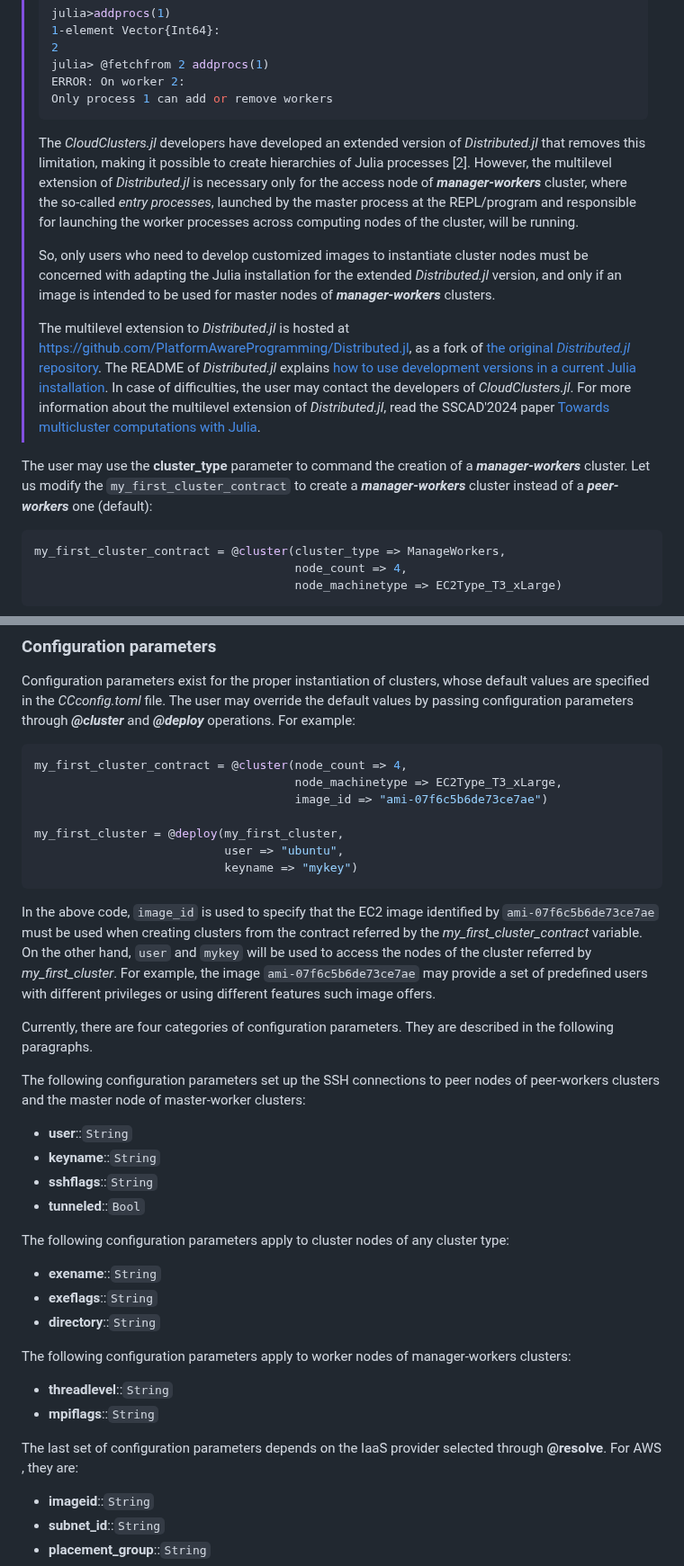
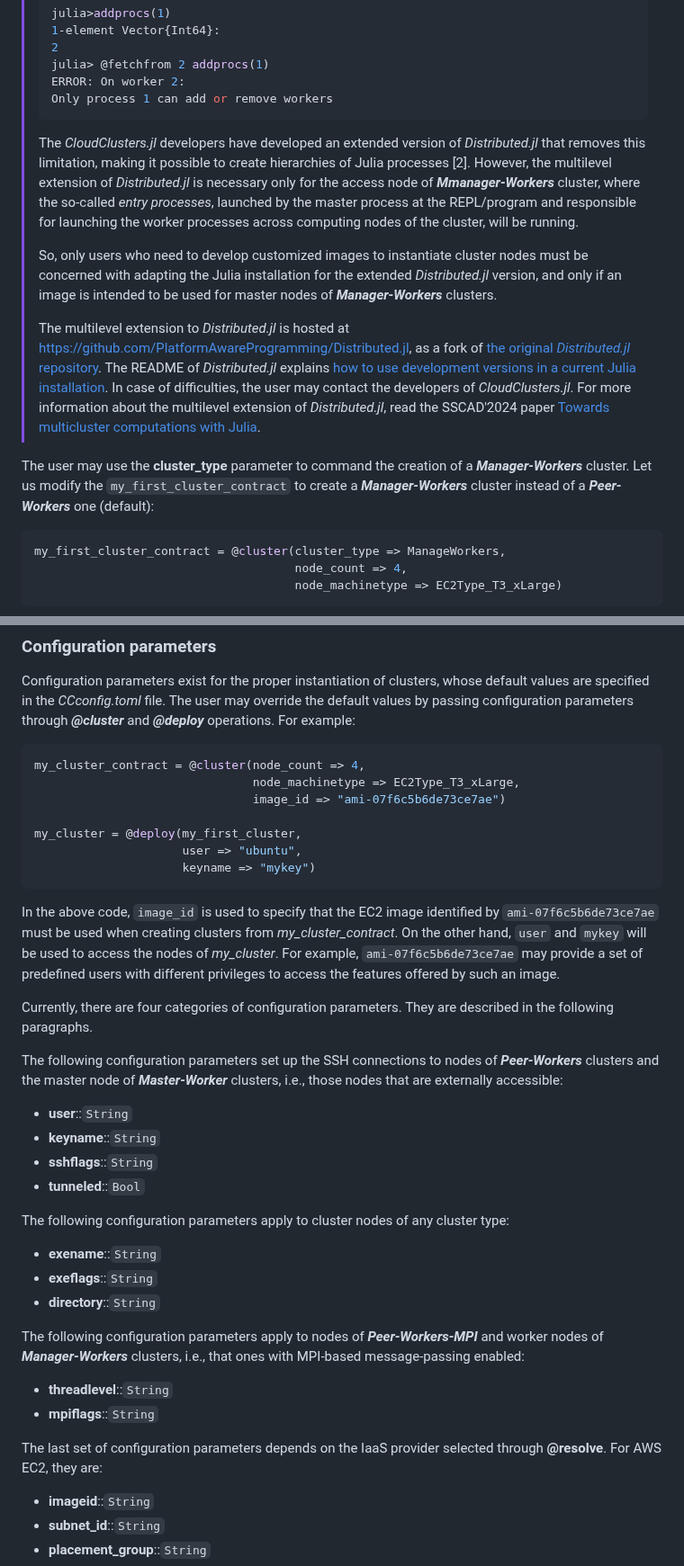
Before and after one commit to PlatformAwareProgramming/CloudClusters.jl, a Markdown page: README.md, 2 parts joined by grey strips. Shown at 90% size. Drawn GitHub-style.

````diff
--- a/README.md
+++ b/README.md
@@ -398,13 +400,13 @@ ___Manager-Workers___ are useful when the compute nodes of the cluster are not d
 > ERROR: On worker 2:
 > Only process 1 can add or remove workers
 > ```
-> The _CloudClusters.jl_ developers have developed an extended version of _Distributed.jl_ that removes this limitation, making it possible to create hierarchies of Julia processes [2]. However, the multilevel extension of _Distributed.jl_ is necessary only for the access node of ___manager-workers___ cluster, where the so-called _entry processes_, launched by the master process at the REPL/program and responsible for launching the worker processes across computing nodes of the cluster, will be running.
+> The _CloudClusters.jl_ developers have developed an extended version of _Distributed.jl_ that removes this limitation, making it possible to create hierarchies of Julia processes [2]. However, the multilevel extension of _Distributed.jl_ is necessary only for the access node of ___Mmanager-Workers___ cluster, where the so-called _entry processes_, launched by the master process at the REPL/program and responsible for launching the worker processes across computing nodes of the cluster, will be running.
 >
-> So, only users who need to develop customized images to instantiate cluster nodes must be concerned with adapting the Julia installation for the extended _Distributed.jl_ version, and only if an image is intended to be used for master nodes of ___manager-workers___ clusters.
+> So, only users who need to develop customized images to instantiate cluster nodes must be concerned with adapting the Julia installation for the extended _Distributed.jl_ version, and only if an image is intended to be used for master nodes of ___Manager-Workers___ clusters.
 >
 > The multilevel extension to _Distributed.jl_ is hosted at https://github.com/PlatformAwareProgramming/Distributed.jl, as a fork of [the original _Distributed.jl_ repository](https://github.com/JuliaLang/Distributed.jl). The README of _Distributed.jl_ explains [how to use development versions in a current Julia installation](https://github.com/JuliaLang/Distributed.jl#using-development-versions-of-this-package). In case of difficulties, the user may contact the developers of _CloudClusters.jl_. For more information about the multilevel extension of _Distributed.jl_, read the SSCAD'2024 paper [Towards multicluster computations with Julia](https://sol.sbc.org.br/index.php/sscad/article/view/31004).
 
-The user may use the __cluster_type__ parameter to command the creation of a ___manager-workers___ cluster. Let us modify the ```my_first_cluster_contract``` to create a ___manager-workers___ cluster instead of a ___peer-workers___ one (default):
+The user may use the __cluster_type__ parameter to command the creation of a ___Manager-Workers___ cluster. Let us modify the ```my_first_cluster_contract``` to create a ___Manager-Workers___ cluster instead of a ___Peer-Workers___ one (default):
 
 ```julia
 my_first_cluster_contract = @cluster(cluster_type => ManageWorkers,
@@ -432,20 +434,20 @@ This contract specifies that the manager node must be a ___t3.xlarge___ VM insta
 Configuration parameters exist for the proper instantiation of clusters, whose default values are specified in the _CCconfig.toml_ file. The user may override the default values by passing configuration parameters through ___@cluster___ and ___@deploy___ operations. For example:
 
 ```julia
-my_first_cluster_contract = @cluster(node_count => 4,
-                                     node_machinetype => EC2Type_T3_xLarge,
-                                     image_id => "ami-07f6c5b6de73ce7ae")
+my_cluster_contract = @cluster(node_count => 4,
+                               node_machinetype => EC2Type_T3_xLarge,
+                               image_id => "ami-07f6c5b6de73ce7ae")
 
-my_first_cluster = @deploy(my_first_cluster,
-                           user => "ubuntu",
-                           keyname => "mykey")
+my_cluster = @deploy(my_first_cluster,
+                     user => "ubuntu",
+                     keyname => "mykey")
 ```
 
-In the above code, ```image_id``` is used to specify that the EC2 image identified by ```ami-07f6c5b6de73ce7ae``` must be used when creating clusters from the contract referred by the _my_first_cluster_contract_ variable. On the other hand, ```user``` and ```mykey``` will be used to access the nodes of the cluster referred by _my_first_cluster_. For example, the image ```ami-07f6c5b6de73ce7ae``` may provide a set of predefined users with different privileges or using different features such image offers.
+In the above code, ```image_id``` is used to specify that the EC2 image identified by ```ami-07f6c5b6de73ce7ae``` must be used when creating clusters from _my_cluster_contract_. On the other hand, ```user``` and ```mykey``` will be used to access the nodes of _my_cluster_. For example, ```ami-07f6c5b6de73ce7ae``` may provide a set of predefined users with different privileges to access the features offered by such an image.
 
 Currently, there are four categories of configuration parameters. They are described in the following paragraphs.
 
-The following configuration parameters set up the SSH connections to peer nodes of peer-workers clusters and the master node of master-worker clusters:
+The following configuration parameters set up the SSH connections to nodes of ___Peer-Workers___ clusters and the master node of ___Master-Worker___ clusters, i.e., those nodes that are externally accessible:
 * __user__::```String```
 * __keyname__::```String```
 * __sshflags__::```String```
@@ -456,11 +458,11 @@ The following configuration parameters apply to cluster nodes of any cluster typ
 * __exeflags__::```String```
 * __directory__::```String```
 
-The following configuration parameters apply to worker nodes of manager-workers clusters:
+The following configuration parameters apply to nodes of ___Peer-Workers-MPI___ and worker nodes of ___Manager-Workers___ clusters, i.e., that ones with MPI-based message-passing enabled:
 * __threadlevel__::```String```
 * __mpiflags__::```String```
 
-The last set of configuration parameters depends on the IaaS provider selected through __@resolve__. For AWS , they are:
+The last set of configuration parameters depends on the IaaS provider selected through __@resolve__. For AWS EC2, they are:
 * __imageid__::```String```
 * __subnet_id__::```String```
 * __placement_group__::```String```
````
Also changed, not shown: other parts of README.md (+35 -33 lines).
